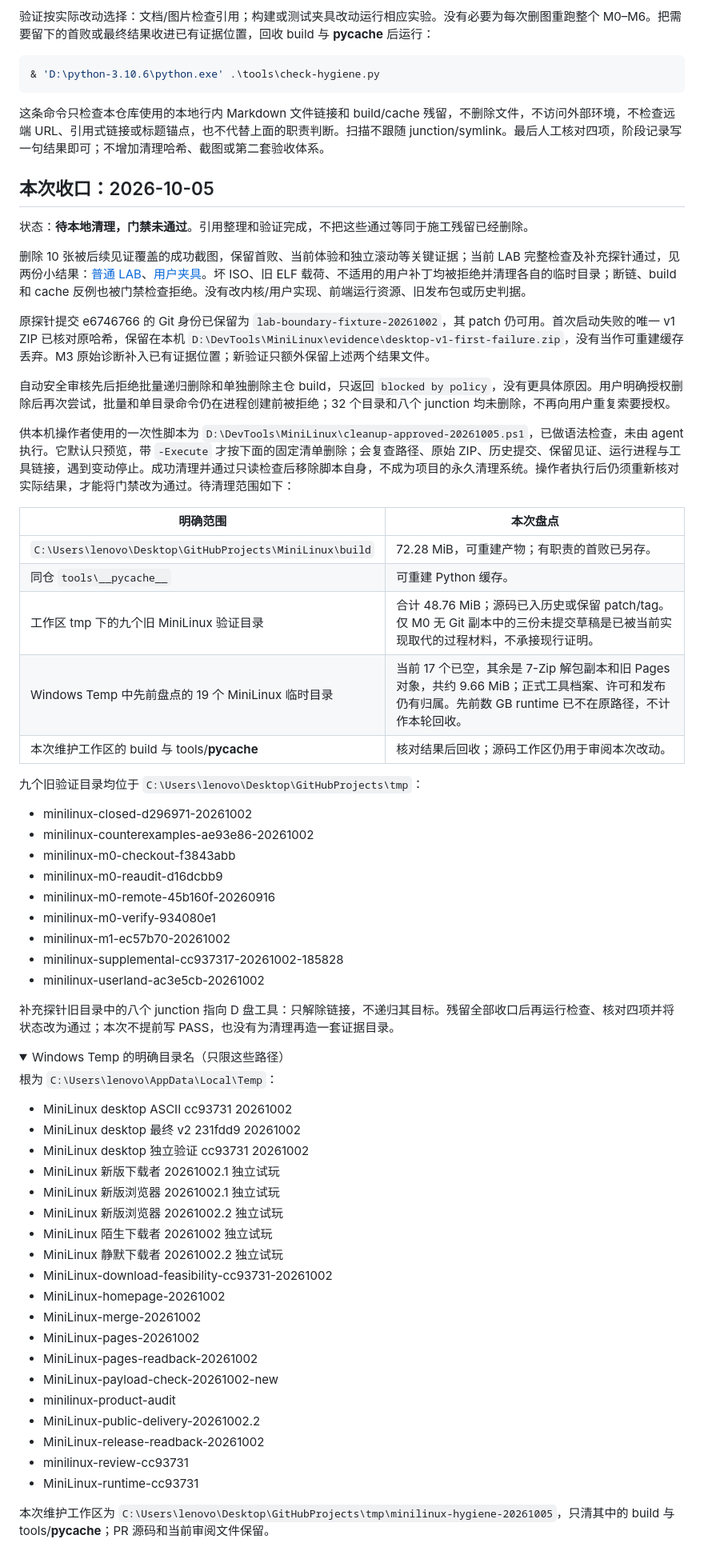
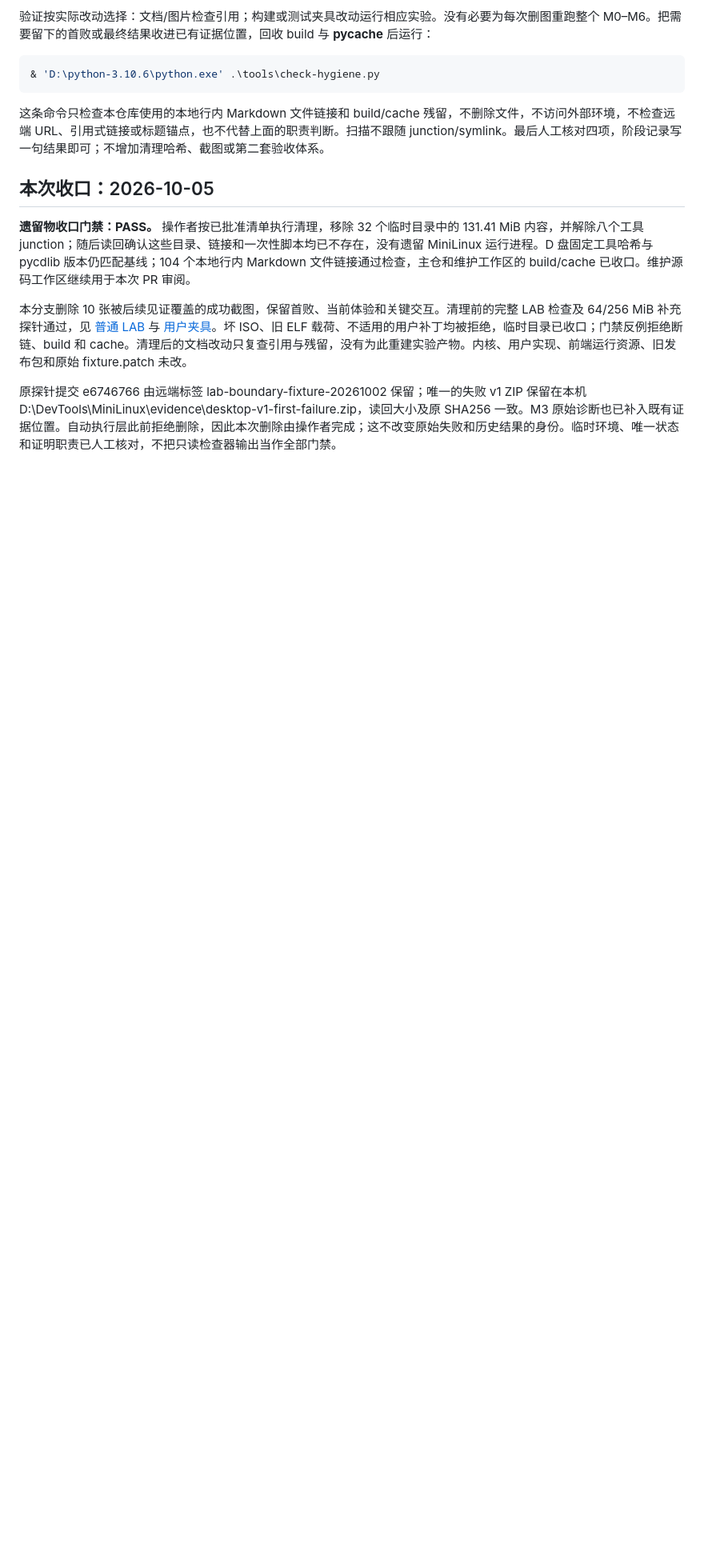
Before and after one commit to NoctilumeDev/MiniLinux, a Markdown page: docs/HYGIENE.md, the part around the change. Shown at 80% size. GitHub-like rendering; folded sections open; blank space fills up the shorter version.

Commit message:
docs: close residual hygiene after verified local cleanup

```diff
--- a/docs/HYGIENE.md
+++ b/docs/HYGIENE.md
@@ -44,63 +44,8 @@ ISO 检查在 finally 中移除自己的解包目录。补充 LAB 探针借用
 
 ## 本次收口：2026-10-05
 
-状态：**待本地清理，门禁未通过**。引用整理和验证完成，不把这些通过等同于施工残留已经删除。
+**遗留物收口门禁：PASS。** 操作者按已批准清单执行清理，移除 32 个临时目录中的 131.41 MiB 内容，并解除八个工具 junction；随后读回确认这些目录、链接和一次性脚本均已不存在，没有遗留 MiniLinux 运行进程。D 盘固定工具哈希与 pycdlib 版本仍匹配基线；104 个本地行内 Markdown 文件链接通过检查，主仓和维护工作区的 build/cache 已收口。维护源码工作区继续用于本次 PR 审阅。
 
-删除 10 张被后续见证覆盖的成功截图，保留首败、当前体验和独立滚动等关键证据；当前 LAB 完整检查及补充探针通过，见两份小结果：[普通 LAB](evidence/experience-regression/baseline-20261005-results.json)、[用户夹具](evidence/experience-regression/fixture-20261005-results.json)。坏 ISO、旧 ELF 载荷、不适用的用户补丁均被拒绝并清理各自的临时目录；断链、build 和 cache 反例也被门禁检查拒绝。没有改内核/用户实现、前端运行资源、旧发布包或历史判据。
+本分支删除 10 张被后续见证覆盖的成功截图，保留首败、当前体验和关键交互。清理前的完整 LAB 检查及 64/256 MiB 补充探针通过，见 [普通 LAB](evidence/experience-regression/baseline-20261005-results.json) 与 [用户夹具](evidence/experience-regression/fixture-20261005-results.json)。坏 ISO、旧 ELF 载荷、不适用的用户补丁均被拒绝，临时目录已收口；门禁反例拒绝断链、build 和 cache。清理后的文档改动只复查引用与残留，没有为此重建实验产物。内核、用户实现、前端运行资源、旧发布包和原始 fixture.patch 未改。
 
-原探针提交 e6746766 的 Git 身份已保留为 `lab-boundary-fixture-20261002`，其 patch 仍可用。首次启动失败的唯一 v1 ZIP 已核对原哈希，保留在本机 `D:\DevTools\MiniLinux\evidence\desktop-v1-first-failure.zip`，没有当作可重建缓存丢弃。M3 原始诊断补入已有证据位置；新验证只额外保留上述两个结果文件。
-
-自动安全审核先后拒绝批量递归删除和单独删除主仓 build，只返回 `blocked by policy`，没有更具体原因。用户明确授权删除后再次尝试，批量和单目录命令仍在进程创建前被拒绝；32 个目录和八个 junction 均未删除，不再向用户重复索要授权。
-
-供本机操作者使用的一次性脚本为 `D:\DevTools\MiniLinux\cleanup-approved-20261005.ps1`，已做语法检查，未由 agent 执行。它默认只预览，带 `-Execute` 才按下面的固定清单删除；会复查路径、原始 ZIP、历史提交、保留见证、运行进程与工具链接，遇到变动停止。成功清理并通过只读检查后移除脚本自身，不成为项目的永久清理系统。操作者执行后仍须重新核对实际结果，才能将门禁改为通过。待清理范围如下：
-
-| 明确范围 | 本次盘点 |
-| --- | --- |
-| `C:\Users\lenovo\Desktop\GitHubProjects\MiniLinux\build` | 72.28 MiB，可重建产物；有职责的首败已另存。 |
-| 同仓 `tools\__pycache__` | 可重建 Python 缓存。 |
-| 工作区 tmp 下的九个旧 MiniLinux 验证目录 | 合计 48.76 MiB；源码已入历史或保留 patch/tag。仅 M0 无 Git 副本中的三份未提交草稿是已被当前实现取代的过程材料，不承接现行证明。 |
-| Windows Temp 中先前盘点的 19 个 MiniLinux 临时目录 | 当前 17 个已空，其余是 7-Zip 解包副本和旧 Pages 对象，共约 9.66 MiB；正式工具档案、许可和发布仍有归属。先前数 GB runtime 已不在原路径，不计作本轮回收。 |
-| 本次维护工作区的 build 与 tools/__pycache__ | 核对结果后回收；源码工作区仍用于审阅本次改动。 |
-
-九个旧验证目录均位于 `C:\Users\lenovo\Desktop\GitHubProjects\tmp`：
-
-- minilinux-closed-d296971-20261002
-- minilinux-counterexamples-ae93e86-20261002
-- minilinux-m0-checkout-f3843abb
-- minilinux-m0-reaudit-d16dcbb9
-- minilinux-m0-remote-45b160f-20260916
-- minilinux-m0-verify-934080e1
-- minilinux-m1-ec57b70-20261002
-- minilinux-supplemental-cc937317-20261002-185828
-- minilinux-userland-ac3e5cb-20261002
-
-补充探针旧目录中的八个 junction 指向 D 盘工具：只解除链接，不递归其目标。残留全部收口后再运行检查、核对四项并将状态改为通过；本次不提前写 PASS，也没有为清理再造一套证据目录。
-
-<details>
-<summary>Windows Temp 的明确目录名（只限这些路径）</summary>
-
-根为 `C:\Users\lenovo\AppData\Local\Temp`：
-
-- MiniLinux desktop ASCII cc93731 20261002
-- MiniLinux desktop 最终 v2 231fdd9 20261002
-- MiniLinux desktop 独立验证 cc93731 20261002
-- MiniLinux 新版下载者 20261002.1 独立试玩
-- MiniLinux 新版浏览器 20261002.1 独立试玩
-- MiniLinux 新版浏览器 20261002.2 独立试玩
-- MiniLinux 陌生下载者 20261002 独立试玩
-- MiniLinux 静默下载者 20261002.2 独立试玩
-- MiniLinux-download-feasibility-cc93731-20261002
-- MiniLinux-homepage-20261002
-- MiniLinux-merge-20261002
-- MiniLinux-pages-20261002
-- MiniLinux-pages-readback-20261002
-- MiniLinux-payload-check-20261002-new
-- minilinux-product-audit
-- MiniLinux-public-delivery-20261002.2
-- MiniLinux-release-readback-20261002
-- minilinux-review-cc93731
-- MiniLinux-runtime-cc93731
-
-本次维护工作区为 `C:\Users\lenovo\Desktop\GitHubProjects\tmp\minilinux-hygiene-20261005`，只清其中的 build 与 tools/__pycache__；PR 源码和当前审阅文件保留。
-
-</details>
+原探针提交 e6746766 由远端标签 lab-boundary-fixture-20261002 保留；唯一的失败 v1 ZIP 保留在本机 D:\DevTools\MiniLinux\evidence\desktop-v1-first-failure.zip，读回大小及原 SHA256 一致。M3 原始诊断也已补入既有证据位置。自动执行层此前拒绝删除，因此本次删除由操作者完成；这不改变原始失败和历史结果的身份。临时环境、唯一状态和证明职责已人工核对，不把只读检查器输出当作全部门禁。
```
Also changed, not shown: README.md (+2 -0 lines).
